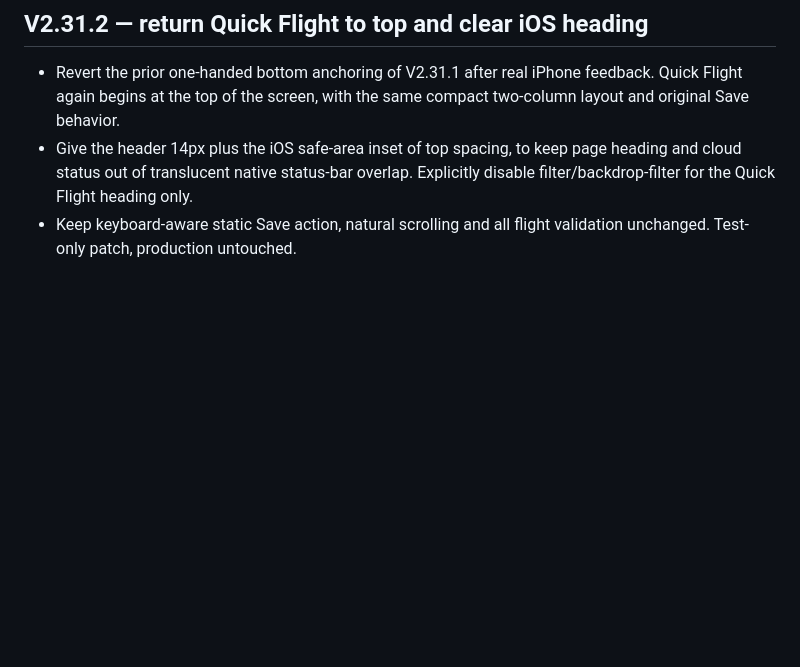
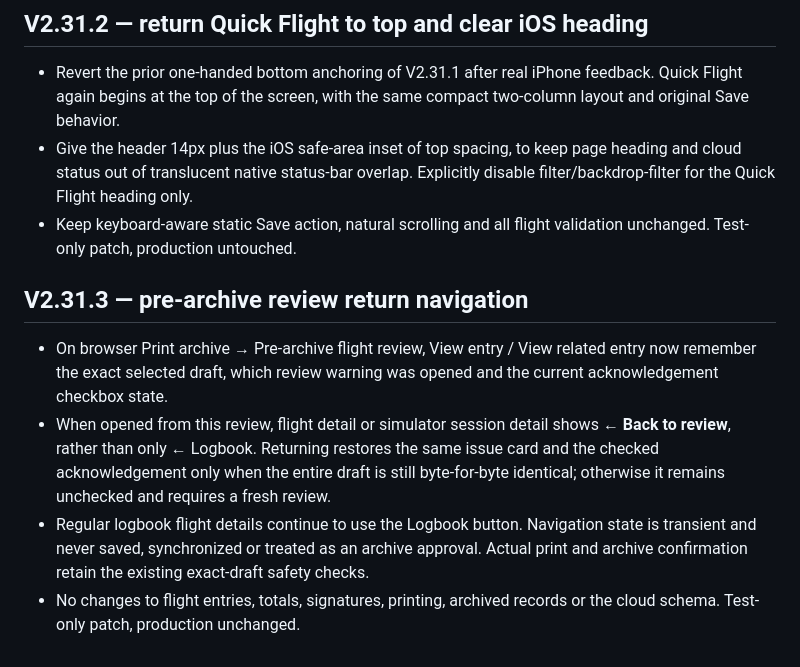
Before and after one commit to matasmns1-web/helilog-pwa, a Markdown page: v2/DEVELOPMENT.md, the part around the change. Drawn GitHub-style; blank space fills up the shorter version.

Commit message:
V2.31.3: document review return controls and exact-draft checkbox safety

```diff
--- a/v2/DEVELOPMENT.md
+++ b/v2/DEVELOPMENT.md
@@ -152,3 +152,10 @@ V2.21 is a maintenance milestone; the visible V2.20 version label and cache revi
 - Revert the prior one-handed bottom anchoring of V2.31.1 after real iPhone feedback. Quick Flight again begins at the top of the screen, with the same compact two-column layout and original Save behavior.
 - Give the header 14px plus the iOS safe-area inset of top spacing, to keep page heading and cloud status out of translucent native status-bar overlap. Explicitly disable filter/backdrop-filter for the Quick Flight heading only.
 - Keep keyboard-aware static Save action, natural scrolling and all flight validation unchanged. Test-only patch, production untouched.
+
+## V2.31.3 — pre-archive review return navigation
+
+- On browser Print archive → Pre-archive flight review, View entry / View related entry now remember the exact selected draft, which review warning was opened and the current acknowledgement checkbox state.
+- When opened from this review, flight detail or simulator session detail shows **← Back to review**, rather than only ← Logbook. Returning restores the same issue card and the checked acknowledgement only when the entire draft is still byte-for-byte identical; otherwise it remains unchecked and requires a fresh review.
+- Regular logbook flight details continue to use the Logbook button. Navigation state is transient and never saved, synchronized or treated as an archive approval. Actual print and archive confirmation retain the existing exact-draft safety checks.
+- No changes to flight entries, totals, signatures, printing, archived records or the cloud schema. Test-only patch, production unchanged.
```
